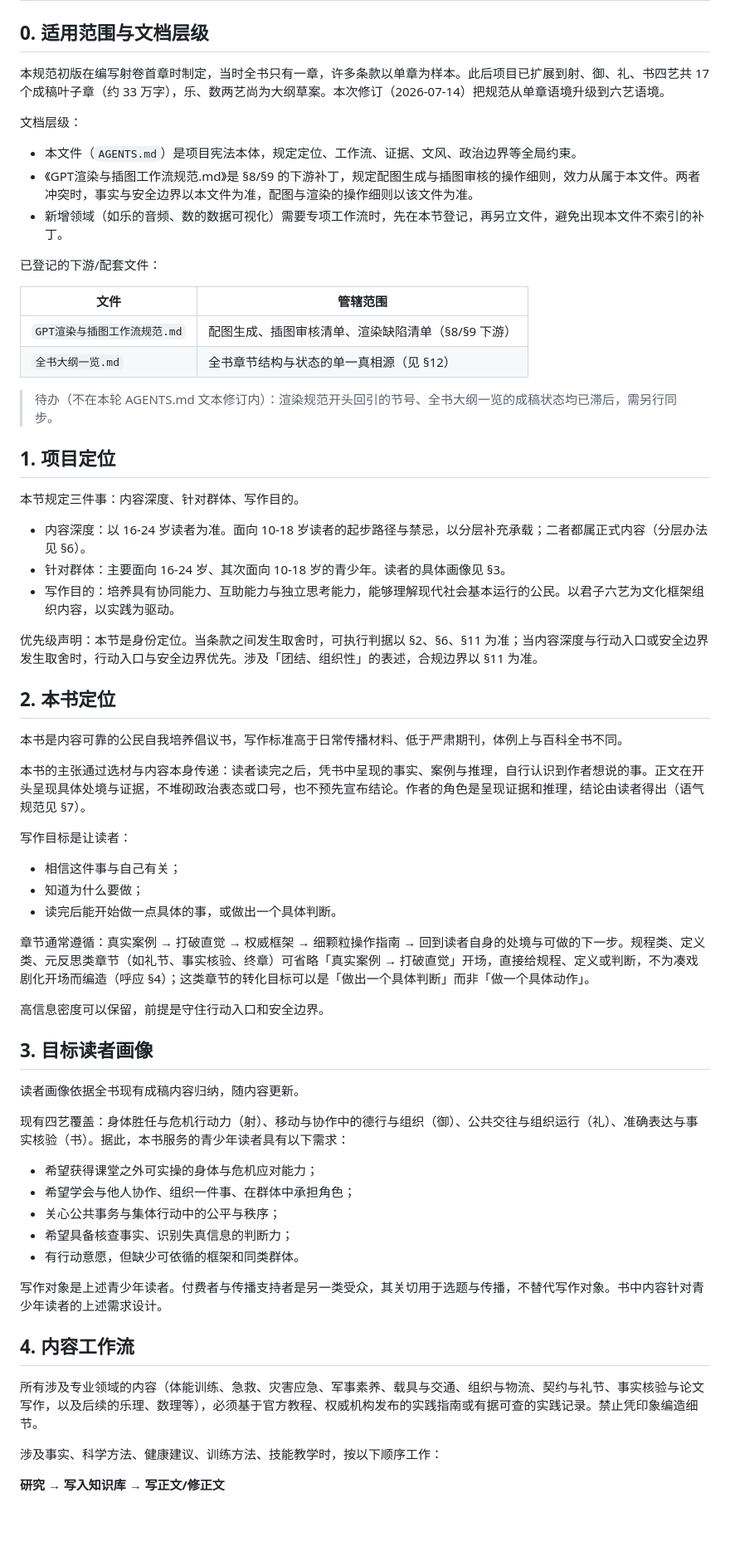
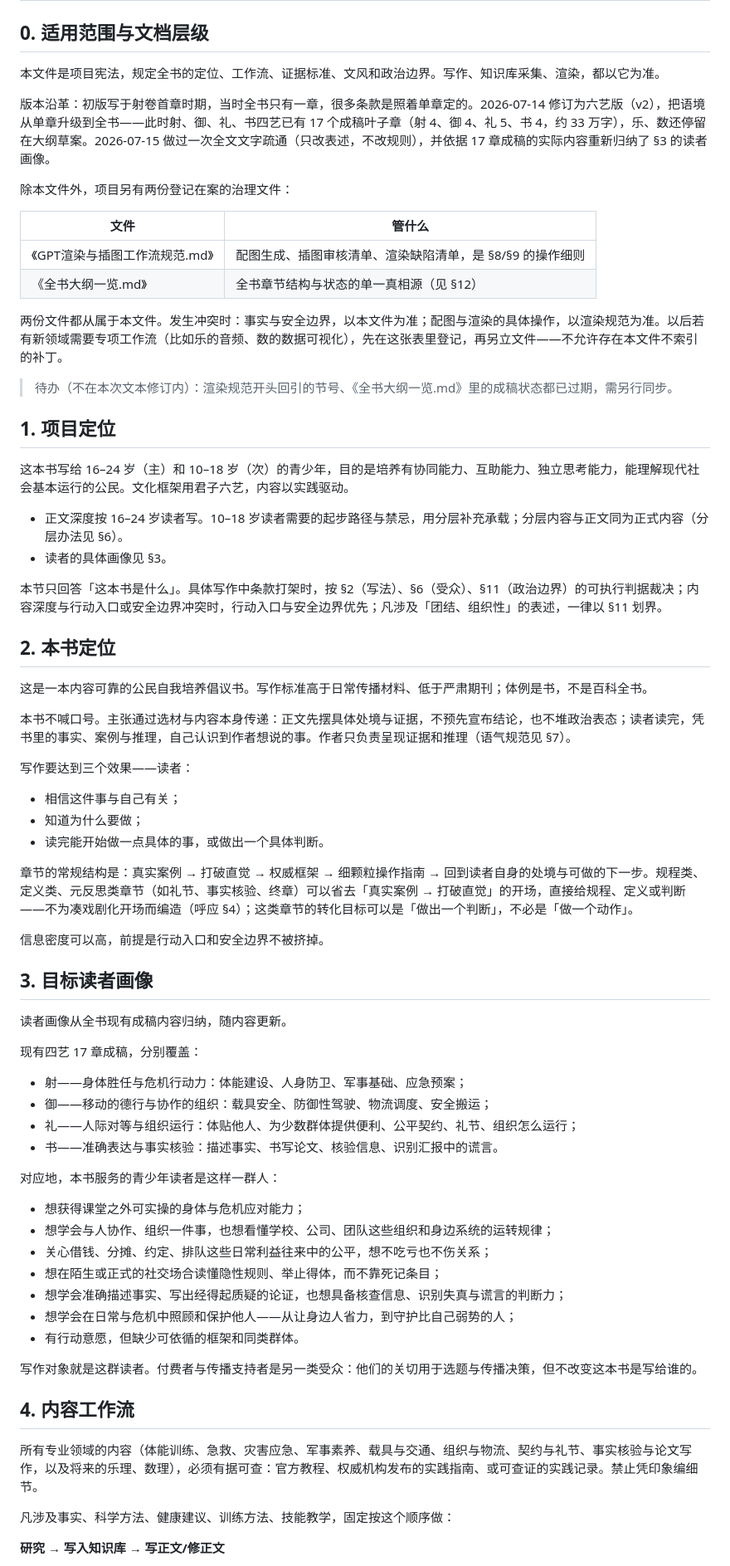
Before and after one commit to OopsYouDiedE/---, a Markdown page: AGENTS.md, the part around one of its changes. Shown at 83% size. GitHub-like rendering; blank space fills up the shorter version.

```diff
--- a/AGENTS.md
+++ b/AGENTS.md
@@ -2,68 +2,74 @@
 
 ## 0. 适用范围与文档层级
 
-本规范初版在编写射卷首章时制定，当时全书只有一章，许多条款以单章为样本。此后项目已扩展到射、御、礼、书四艺共 17 个成稿叶子章（约 33 万字），乐、数两艺尚为大纲草案。本次修订（2026-07-14）把规范从单章语境升级到六艺语境。
+本文件是项目宪法，规定全书的定位、工作流、证据标准、文风和政治边界。写作、知识库采集、渲染，都以它为准。
 
-文档层级：
+版本沿革：初版写于射卷首章时期，当时全书只有一章，很多条款是照着单章定的。2026-07-14 修订为六艺版（v2），把语境从单章升级到全书——此时射、御、礼、书四艺已有 17 个成稿叶子章（射 4、御 4、礼 5、书 4，约 33 万字），乐、数还停留在大纲草案。2026-07-15 做过一次全文文字疏通（只改表述，不改规则），并依据 17 章成稿的实际内容重新归纳了 §3 的读者画像。
 
-- 本文件（`AGENTS.md`）是项目宪法本体，规定定位、工作流、证据、文风、政治边界等全局约束。
-- 《GPT渲染与插图工作流规范.md》是 §8/§9 的下游补丁，规定配图生成与插图审核的操作细则，效力从属于本文件。两者冲突时，事实与安全边界以本文件为准，配图与渲染的操作细则以该文件为准。
-- 新增领域（如乐的音频、数的数据可视化）需要专项工作流时，先在本节登记，再另立文件，避免出现本文件不索引的补丁。
+除本文件外，项目另有两份登记在案的治理文件：
 
-已登记的下游/配套文件：
+| 文件 | 管什么 |
+| --- | --- |
+| 《GPT渲染与插图工作流规范.md》 | 配图生成、插图审核清单、渲染缺陷清单，是 §8/§9 的操作细则 |
+| 《全书大纲一览.md》 | 全书章节结构与状态的单一真相源（见 §12） |
 
-| 文件 | 管辖范围 |
-| --- | --- |
-| `GPT渲染与插图工作流规范.md` | 配图生成、插图审核清单、渲染缺陷清单（§8/§9 下游） |
-| `全书大纲一览.md` | 全书章节结构与状态的单一真相源（见 §12） |
+两份文件都从属于本文件。发生冲突时：事实与安全边界，以本文件为准；配图与渲染的具体操作，以渲染规范为准。以后若有新领域需要专项工作流（比如乐的音频、数的数据可视化），先在这张表里登记，再另立文件——不允许存在本文件不索引的补丁。
 
-> 待办（不在本轮 AGENTS.md 文本修订内）：渲染规范开头回引的节号、全书大纲一览的成稿状态均已滞后，需另行同步。
+> 待办（不在本次文本修订内）：渲染规范开头回引的节号、《全书大纲一览.md》里的成稿状态都已过期，需另行同步。
 
 ## 1. 项目定位
 
-本节规定三件事：内容深度、针对群体、写作目的。
+这本书写给 16–24 岁（主）和 10–18 岁（次）的青少年，目的是培养有协同能力、互助能力、独立思考能力，能理解现代社会基本运行的公民。文化框架用君子六艺，内容以实践驱动。
 
-- 内容深度：以 16-24 岁读者为准。面向 10-18 岁读者的起步路径与禁忌，以分层补充承载；二者都属正式内容（分层办法见 §6）。
-- 针对群体：主要面向 16-24 岁、其次面向 10-18 岁的青少年。读者的具体画像见 §3。
-- 写作目的：培养具有协同能力、互助能力与独立思考能力，能够理解现代社会基本运行的公民。以君子六艺为文化框架组织内容，以实践为驱动。
+- 正文深度按 16–24 岁读者写。10–18 岁读者需要的起步路径与禁忌，用分层补充承载；分层内容与正文同为正式内容（分层办法见 §6）。
+- 读者的具体画像见 §3。
 
-优先级声明：本节是身份定位。当条款之间发生取舍时，可执行判据以 §2、§6、§11 为准；当内容深度与行动入口或安全边界发生取舍时，行动入口与安全边界优先。涉及「团结、组织性」的表述，合规边界以 §11 为准。
+本节只回答「这本书是什么」。具体写作中条款打架时，按 §2（写法）、§6（受众）、§11（政治边界）的可执行判据裁决；内容深度与行动入口或安全边界冲突时，行动入口与安全边界优先；凡涉及「团结、组织性」的表述，一律以 §11 划界。
 
 ## 2. 本书定位
 
-本书是内容可靠的公民自我培养倡议书，写作标准高于日常传播材料、低于严肃期刊，体例上与百科全书不同。
+这是一本内容可靠的公民自我培养倡议书。写作标准高于日常传播材料、低于严肃期刊；体例是书，不是百科全书。
 
-本书的主张通过选材与内容本身传递：读者读完之后，凭书中呈现的事实、案例与推理，自行认识到作者想说的事。正文在开头呈现具体处境与证据，不堆砌政治表态或口号，也不预先宣布结论。作者的角色是呈现证据和推理，结论由读者得出（语气规范见 §7）。
+本书不喊口号。主张通过选材与内容本身传递：正文先摆具体处境与证据，不预先宣布结论，也不堆政治表态；读者读完，凭书里的事实、案例与推理，自己认识到作者想说的事。作者只负责呈现证据和推理（语气规范见 §7）。
 
-写作目标是让读者：
+写作要达到三个效果——读者：
 
 - 相信这件事与自己有关；
 - 知道为什么要做；
-- 读完后能开始做一点具体的事，或做出一个具体判断。
+- 读完能开始做一点具体的事，或做出一个具体判断。
 
-章节通常遵循：真实案例 → 打破直觉 → 权威框架 → 细颗粒操作指南 → 回到读者自身的处境与可做的下一步。规程类、定义类、元反思类章节（如礼节、事实核验、终章）可省略「真实案例 → 打破直觉」开场，直接给规程、定义或判断，不为凑戏剧化开场而编造（呼应 §4）；这类章节的转化目标可以是「做出一个具体判断」而非「做一个具体动作」。
+章节的常规结构是：真实案例 → 打破直觉 → 权威框架 → 细颗粒操作指南 → 回到读者自身的处境与可做的下一步。规程类、定义类、元反思类章节（如礼节、事实核验、终章）可以省去「真实案例 → 打破直觉」的开场，直接给规程、定义或判断——不为凑戏剧化开场而编造（呼应 §4）；这类章节的转化目标可以是「做出一个判断」，不必是「做一个动作」。
 
-高信息密度可以保留，前提是守住行动入口和安全边界。
+信息密度可以高，前提是行动入口和安全边界不被挤掉。
 
 ## 3. 目标读者画像
 
-读者画像依据全书现有成稿内容归纳，随内容更新。
+读者画像从全书现有成稿内容归纳，随内容更新。
 
-现有四艺覆盖：身体胜任与危机行动力（射）、移动与协作中的德行与组织（御）、公共交往与组织运行（礼）、准确表达与事实核验（书）。据此，本书服务的青少年读者具有以下需求：
+现有四艺 17 章成稿，分别覆盖：
 
-- 希望获得课堂之外可实操的身体与危机应对能力；
-- 希望学会与他人协作、组织一件事、在群体中承担角色；
-- 关心公共事务与集体行动中的公平与秩序；
-- 希望具备核查事实、识别失真信息的判断力；
+- 射——身体胜任与危机行动力：体能建设、人身防卫、军事基础、应急预案；
+- 御——移动的德行与协作的组织：载具安全、防御性驾驶、物流调度、安全搬运；
+- 礼——人际对等与组织运行：体贴他人、为少数群体提供便利、公平契约、礼节、组织怎么运行；
+- 书——准确表达与事实核验：描述事实、书写论文、核验信息、识别汇报中的谎言。
+
+对应地，本书服务的青少年读者是这样一群人：
+
+- 想获得课堂之外可实操的身体与危机应对能力；
+- 想学会与人协作、组织一件事，也想看懂学校、公司、团队这些组织和身边系统的运转规律；
+- 关心借钱、分摊、约定、排队这些日常利益往来中的公平，想不吃亏也不伤关系；
+- 想在陌生或正式的社交场合读懂隐性规则、举止得体，而不靠死记条目；
+- 想学会准确描述事实、写出经得起质疑的论证，也想具备核查信息、识别失真与谎言的判断力；
+- 想学会在日常与危机中照顾和保护他人——从让身边人省力，到守护比自己弱势的人；
 - 有行动意愿，但缺少可依循的框架和同类群体。
 
-写作对象是上述青少年读者。付费者与传播支持者是另一类受众，其关切用于选题与传播，不替代写作对象。书中内容针对青少年读者的上述需求设计。
+写作对象就是这群读者。付费者与传播支持者是另一类受众：他们的关切用于选题与传播决策，但不改变这本书是写给谁的。
 
 ## 4. 内容工作流
 
-所有涉及专业领域的内容（体能训练、急救、灾害应急、军事素养、载具与交通、组织与物流、契约与礼节、事实核验与论文写作，以及后续的乐理、数理等），必须基于官方教程、权威机构发布的实践指南或有据可查的实践记录。禁止凭印象编造细节。
+所有专业领域的内容（体能训练、急救、灾害应急、军事素养、载具与交通、组织与物流、契约与礼节、事实核验与论文写作，以及将来的乐理、数理），必须有据可查：官方教程、权威机构发布的实践指南、或可查证的实践记录。禁止凭印象编细节。
 
-涉及事实、科学方法、健康建议、训练方法、技能教学时，按以下顺序工作：
+凡涉及事实、科学方法、健康建议、训练方法、技能教学，固定按这个顺序做：
 
 **研究 → 写入知识库 → 写正文/修正文**
 
```
Also changed, not shown: other parts of AGENTS.md (+85 -85 lines).
